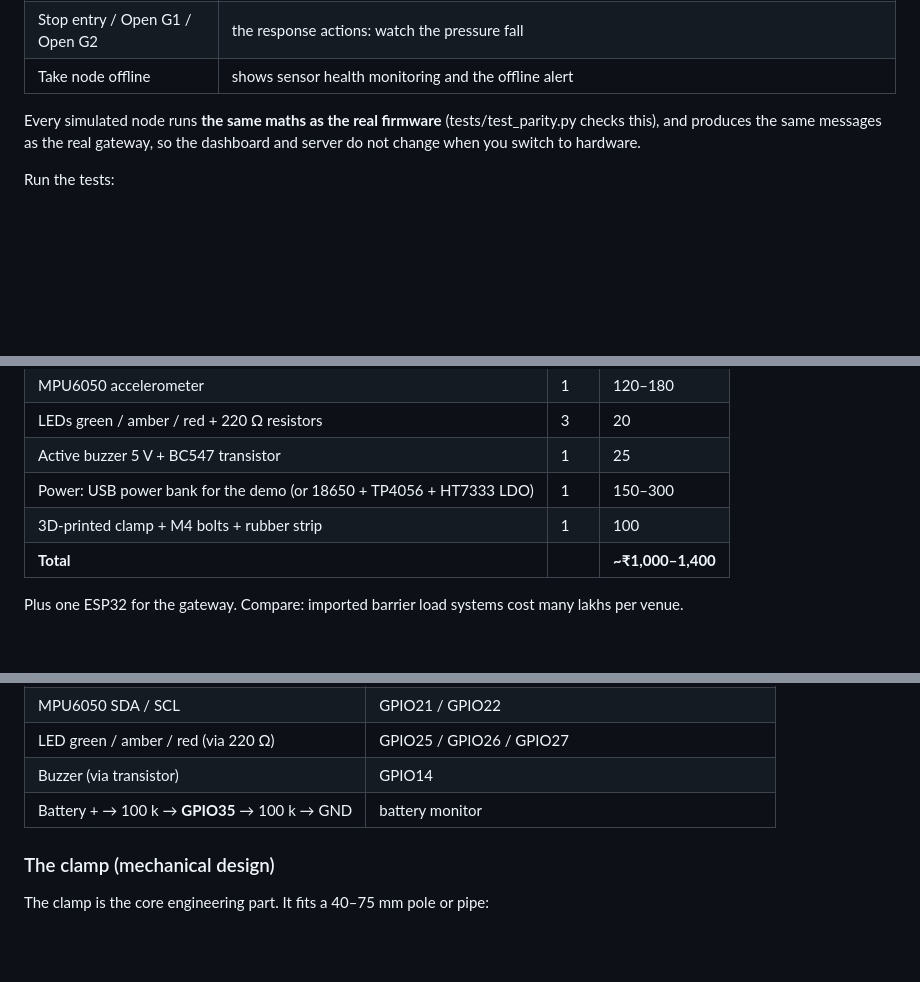
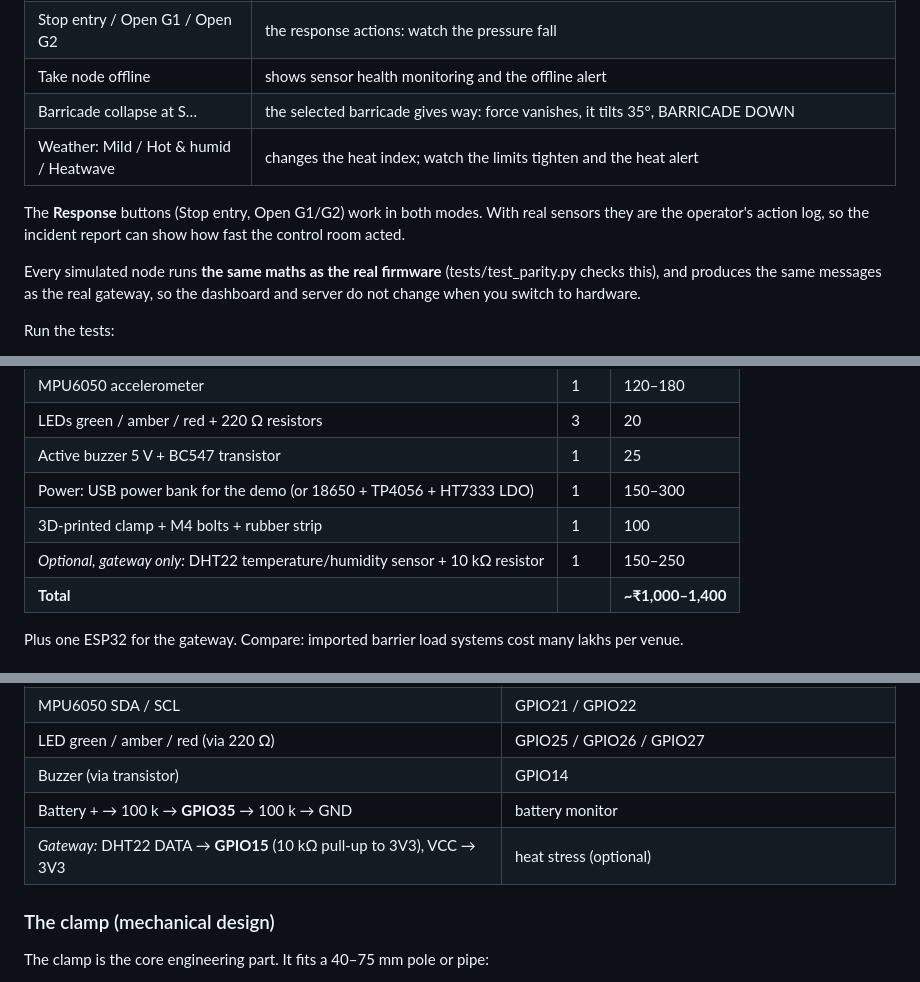
Before and after one commit to Suheerthan/CrushGuard, a Markdown page: README.md, 3 parts joined by grey strips. Rendered like a GitHub page; blank space fills up the shorter version.

```diff
--- a/README.md
+++ b/README.md
@@ -74,6 +85,11 @@ The **Simulator** panel at the bottom lets you:
 | Simulate push here | a sharp push on the selected segment (stays local, recovers) |
 | Stop entry / Open G1 / Open G2 | the response actions: watch the pressure fall |
 | Take node offline | shows sensor health monitoring and the offline alert |
+| Barricade collapse at S… | the selected barricade gives way: force vanishes, it tilts 35°, BARRICADE DOWN |
+| Weather: Mild / Hot & humid / Heatwave | changes the heat index; watch the limits tighten and the heat alert |
+
+The **Response** buttons (Stop entry, Open G1/G2) work in both modes. With real sensors they are the
+operator's action log, so the incident report can show how fast the control room acted.
 
 Every simulated node runs **the same maths as the real firmware** (tests/test_parity.py checks
 this), and produces the same messages as the real gateway, so the dashboard and server do not
@@ -109,6 +125,7 @@ Arduino IDE: install the **esp32 by Espressif** board package (2.x or 3.x both w
 | Active buzzer 5 V + BC547 transistor | 1 | 25 |
 | Power: USB power bank for the demo (or 18650 + TP4056 + HT7333 LDO) | 1 | 150–300 |
 | 3D-printed clamp + M4 bolts + rubber strip | 1 | 100 |
+| *Optional, gateway only:* DHT22 temperature/humidity sensor + 10 kΩ resistor | 1 | 150–250 |
 | **Total** | | **~₹1,000–1,400** |
 
 Plus one ESP32 for the gateway. Compare: imported barrier load systems cost many lakhs per venue.
@@ -124,6 +141,7 @@ Plus one ESP32 for the gateway. Compare: imported barrier load systems cost many
 | LED green / amber / red (via 220 Ω) | GPIO25 / GPIO26 / GPIO27 |
 | Buzzer (via transistor) | GPIO14 |
 | Battery + → 100 k → **GPIO35** → 100 k → GND | battery monitor |
+| *Gateway:* DHT22 DATA → **GPIO15** (10 kΩ pull-up to 3V3), VCC → 3V3 | heat stress (optional) |
 
 ### The clamp (mechanical design)
 
```
Also changed, not shown: other parts of README.md (+30 -3 lines).
